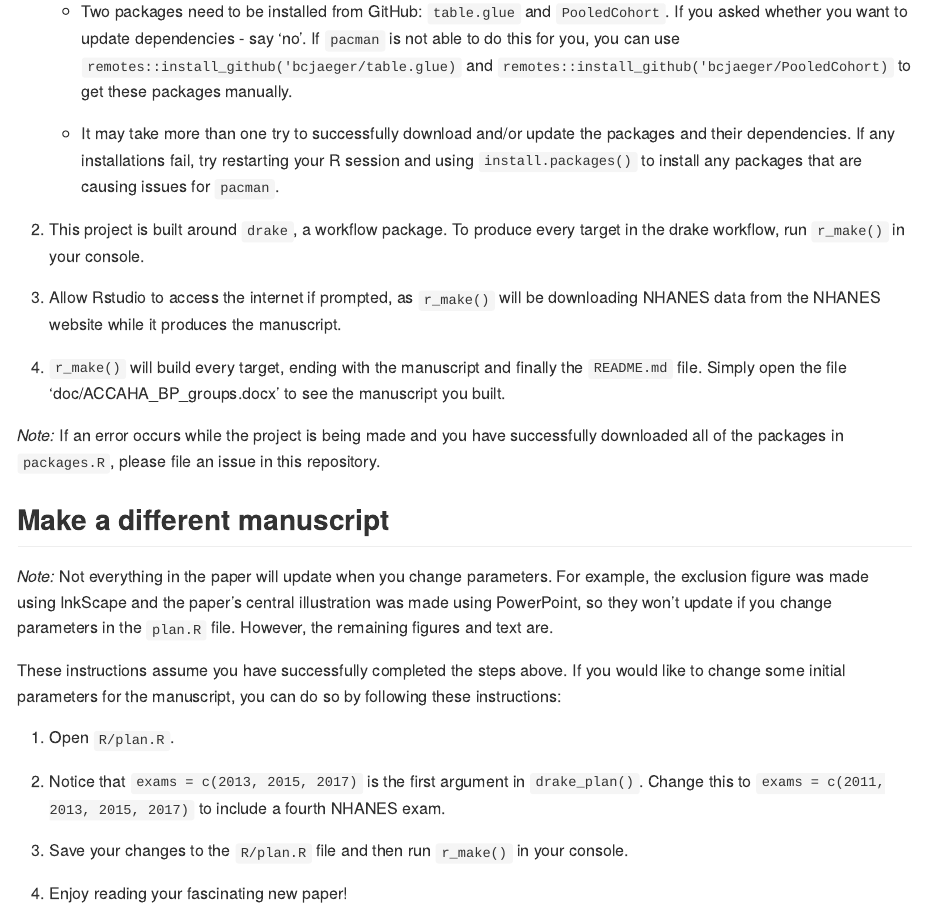
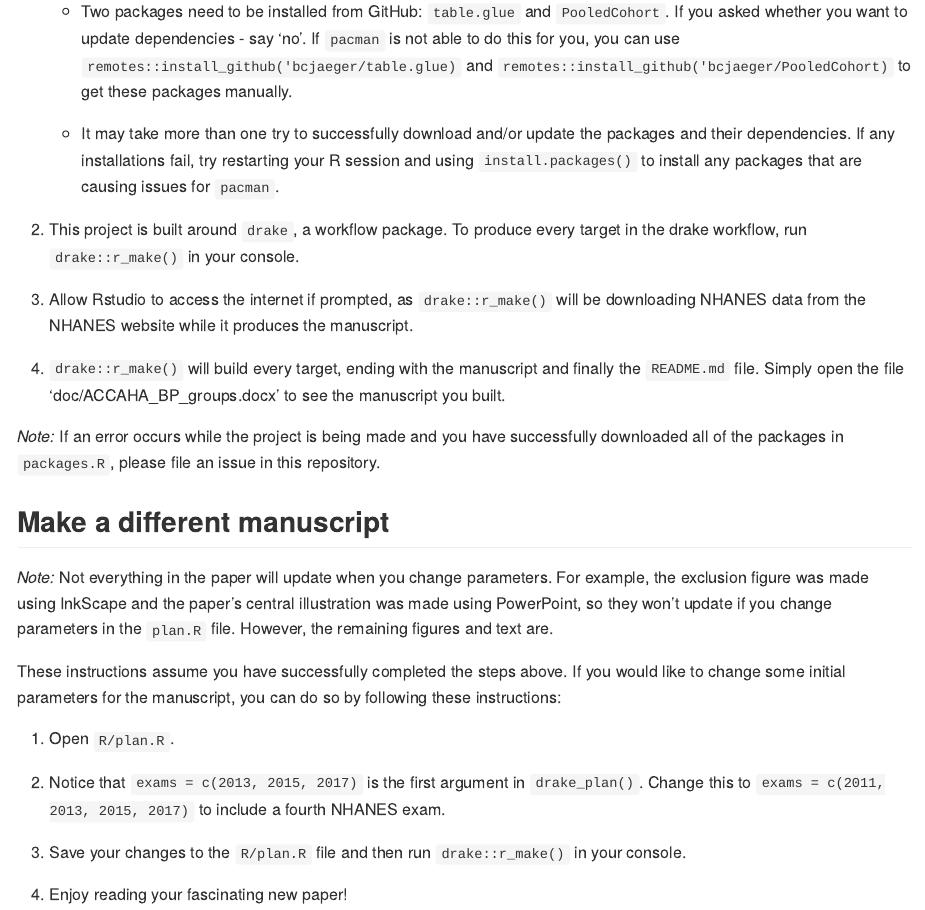
Before and after one commit to bcjaeger/ACC-AHA-BP-guideline-groups, an R Markdown document (README.Rmd): the page in a window 1100 px wide, from 1850 px down. The pictures show the output file README.md that the author committed with the source, drawn offline in the style of GitHub.

Commit message:
still prepping for JACC submission

```diff
--- a/README.Rmd
+++ b/README.Rmd
@@ -58,11 +58,11 @@ To reproduce the manuscript as-is, follow the steps below:
 
     + It may take more than one try to successfully download and/or update the packages and their dependencies. If any installations fail, try restarting your R session and using `install.packages()` to install any packages that are causing issues for `pacman`.
 
-2. This project is built around `drake`, a workflow package. To produce every target in the drake workflow, run `r_make()` in your console.
+2. This project is built around `drake`, a workflow package. To produce every target in the drake workflow, run `drake::r_make()` in your console.
 
-3. Allow Rstudio to access the internet if prompted, as `r_make()` will be downloading NHANES data from the NHANES website while it produces the manuscript.
+3. Allow Rstudio to access the internet if prompted, as `drake::r_make()` will be downloading NHANES data from the NHANES website while it produces the manuscript.
 
-4. `r_make()` will build every target, ending with the manuscript and finally the `README.md` file. Simply open the file 'doc/ACCAHA_BP_groups.docx' to see the manuscript you built.
+4. `drake::r_make()` will build every target, ending with the manuscript and finally the `README.md` file. Simply open the file 'doc/ACCAHA_BP_groups.docx' to see the manuscript you built.
 
 _Note:_ If an error occurs while the project is being made and you have successfully downloaded all of the packages in `packages.R`, please file an issue in this repository.
 
@@ -76,7 +76,7 @@ These instructions assume you have successfully completed the steps above. If yo
 
 2. Notice that `exams = c(2013, 2015, 2017)` is the first argument in `drake_plan()`. Change this to `exams = c(2011, 2013, 2015, 2017)` to include a fourth NHANES exam.
 
-3. Save your changes to the `R/plan.R` file and then run `r_make()` in your console.
+3. Save your changes to the `R/plan.R` file and then run `drake::r_make()` in your console.
 
 4. Enjoy reading your fascinating new paper!
 
```
Also changed, not shown: doc/ACCAHA_BP_groups.Rmd (+2 -0 lines), README.md, 3 other files.
